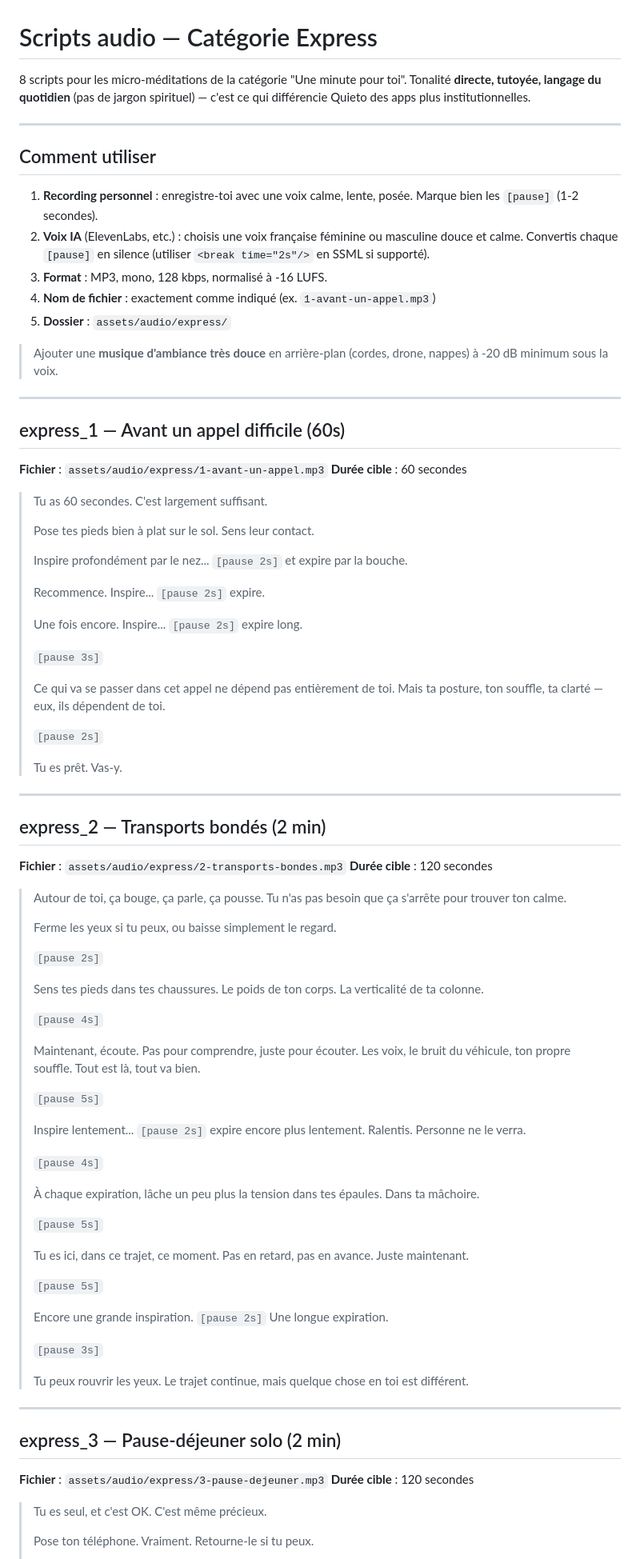
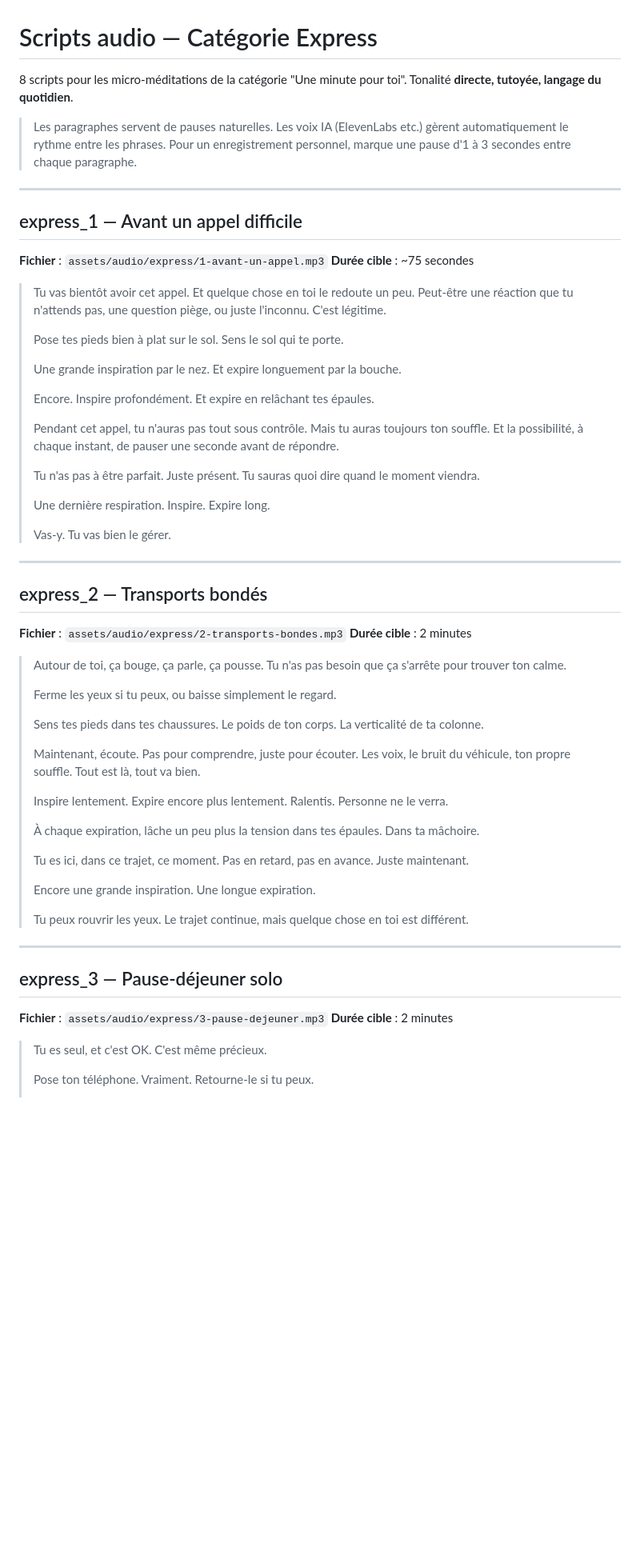
Before and after one commit to 888jos/Quietoapp, a Markdown page: AUDIO_SCRIPTS.md, the part around one of its changes. Shown at 80% size. GitHub-like rendering; blank space fills up the shorter version.

```diff
--- a/AUDIO_SCRIPTS.md
+++ b/AUDIO_SCRIPTS.md
@@ -1,89 +1,63 @@
 # Scripts audio — Catégorie Express
 
-8 scripts pour les micro-méditations de la catégorie "Une minute pour toi". Tonalité **directe, tutoyée, langage du quotidien** (pas de jargon spirituel) — c'est ce qui différencie Quieto des apps plus institutionnelles.
+8 scripts pour les micro-méditations de la catégorie "Une minute pour toi". Tonalité **directe, tutoyée, langage du quotidien**.
+
+> Les paragraphes servent de pauses naturelles. Les voix IA (ElevenLabs etc.) gèrent automatiquement le rythme entre les phrases. Pour un enregistrement personnel, marque une pause d'1 à 3 secondes entre chaque paragraphe.
 
 ---
 
-## Comment utiliser
+## express_1 — Avant un appel difficile
 
-1. **Recording personnel** : enregistre-toi avec une voix calme, lente, posée. Marque bien les `[pause]` (1-2 secondes).
-2. **Voix IA** (ElevenLabs, etc.) : choisis une voix française féminine ou masculine douce et calme. Convertis chaque `[pause]` en silence (utiliser `<break time="2s"/>` en SSML si supporté).
-3. **Format** : MP3, mono, 128 kbps, normalisé à -16 LUFS.
-4. **Nom de fichier** : exactement comme indiqué (ex. `1-avant-un-appel.mp3`)
-5. **Dossier** : `assets/audio/express/`
+**Fichier** : `assets/audio/express/1-avant-un-appel.mp3`
+**Durée cible** : ~75 secondes
 
-> Ajouter une **musique d'ambiance très douce** en arrière-plan (cordes, drone, nappes) à -20 dB minimum sous la voix.
+> Tu vas bientôt avoir cet appel. Et quelque chose en toi le redoute un peu. Peut-être une réaction que tu n'attends pas, une question piège, ou juste l'inconnu. C'est légitime.
+>
+> Pose tes pieds bien à plat sur le sol. Sens le sol qui te porte.
+>
+> Une grande inspiration par le nez. Et expire longuement par la bouche.
+>
+> Encore. Inspire profondément. Et expire en relâchant tes épaules.
+>
+> Pendant cet appel, tu n'auras pas tout sous contrôle. Mais tu auras toujours ton souffle. Et la possibilité, à chaque instant, de pauser une seconde avant de répondre.
+>
+> Tu n'as pas à être parfait. Juste présent. Tu sauras quoi dire quand le moment viendra.
+>
+> Une dernière respiration. Inspire. Expire long.
+>
+> Vas-y. Tu vas bien le gérer.
 
 ---
 
-## express_1 — Avant un appel difficile (60s)
-
-**Fichier** : `assets/audio/express/1-avant-un-appel.mp3`
-**Durée cible** : 60 secondes
-
-> Tu as 60 secondes. C'est largement suffisant.
->
-> Pose tes pieds bien à plat sur le sol. Sens leur contact.
->
-> Inspire profondément par le nez... `[pause 2s]` et expire par la bouche.
->
-> Recommence. Inspire... `[pause 2s]` expire.
->
-> Une fois encore. Inspire... `[pause 2s]` expire long.
->
-> `[pause 3s]`
->
-> Ce qui va se passer dans cet appel ne dépend pas entièrement de toi. Mais ta posture, ton souffle, ta clarté — eux, ils dépendent de toi.
->
-> `[pause 2s]`
->
-> Tu es prêt. Vas-y.
-
----
-
-## express_2 — Transports bondés (2 min)
+## express_2 — Transports bondés
 
 **Fichier** : `assets/audio/express/2-transports-bondes.mp3`
-**Durée cible** : 120 secondes
+**Durée cible** : 2 minutes
 
 > Autour de toi, ça bouge, ça parle, ça pousse. Tu n'as pas besoin que ça s'arrête pour trouver ton calme.
 >
 > Ferme les yeux si tu peux, ou baisse simplement le regard.
 >
-> `[pause 2s]`
->
 > Sens tes pieds dans tes chaussures. Le poids de ton corps. La verticalité de ta colonne.
->
-> `[pause 4s]`
 >
 > Maintenant, écoute. Pas pour comprendre, juste pour écouter. Les voix, le bruit du véhicule, ton propre souffle. Tout est là, tout va bien.
 >
-> `[pause 5s]`
->
-> Inspire lentement... `[pause 2s]` expire encore plus lentement. Ralentis. Personne ne le verra.
->
-> `[pause 4s]`
+> Inspire lentement. Expire encore plus lentement. Ralentis. Personne ne le verra.
 >
 > À chaque expiration, lâche un peu plus la tension dans tes épaules. Dans ta mâchoire.
 >
-> `[pause 5s]`
->
 > Tu es ici, dans ce trajet, ce moment. Pas en retard, pas en avance. Juste maintenant.
 >
-> `[pause 5s]`
->
-> Encore une grande inspiration. `[pause 2s]` Une longue expiration.
->
-> `[pause 3s]`
+> Encore une grande inspiration. Une longue expiration.
 >
 > Tu peux rouvrir les yeux. Le trajet continue, mais quelque chose en toi est différent.
 
 ---
 
-## express_3 — Pause-déjeuner solo (2 min)
+## express_3 — Pause-déjeuner solo
 
 **Fichier** : `assets/audio/express/3-pause-dejeuner.mp3`
-**Durée cible** : 120 secondes
+**Durée cible** : 2 minutes
 
 > Tu es seul, et c'est OK. C'est même précieux.
 >
```
Also changed, not shown: other parts of AUDIO_SCRIPTS.md (+24 -114 lines).
